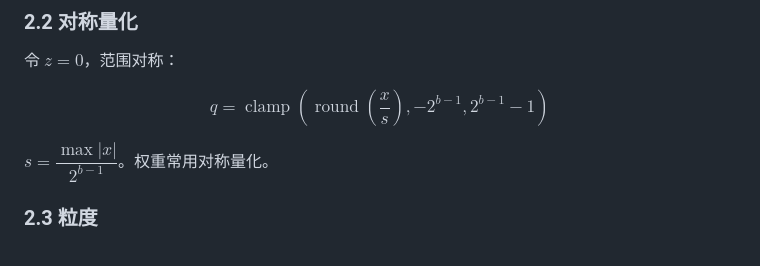
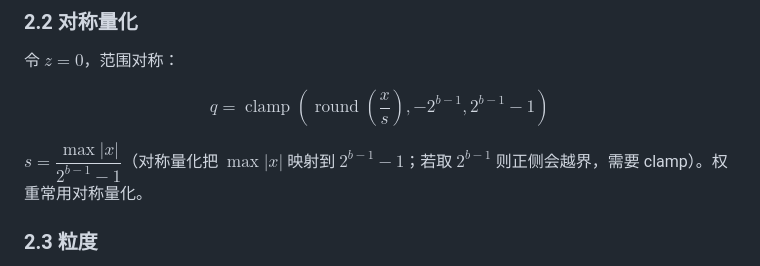
Before and after one commit to kingfs/Linear-Algebra-to-LLM, a Markdown page: 11-大模型专题/09-量化.md, the part around the change. Drawn GitHub-style.

Commit message:
fix(m11): 统一对称量化 scale 为 max/(2^{b-1}-1)

```diff
--- a/11-大模型专题/09-量化.md
+++ b/11-大模型专题/09-量化.md
@@ -85,7 +85,7 @@ $$
 q=\operatorname{clamp}\left(\operatorname{round}\left(\frac{x}{s}\right),-2^{b-1},2^{b-1}-1\right)
 $$
 
-$s=\dfrac{\max|x|}{2^{b-1}}$。权重常用对称量化。
+$s=\dfrac{\max|x|}{2^{b-1}-1}$（对称量化把 $\max|x|$ 映射到 $2^{b-1}-1$；若取 $2^{b-1}$ 则正侧会越界，需要 clamp）。权重常用对称量化。
 
 ### 2.3 粒度
 
```
